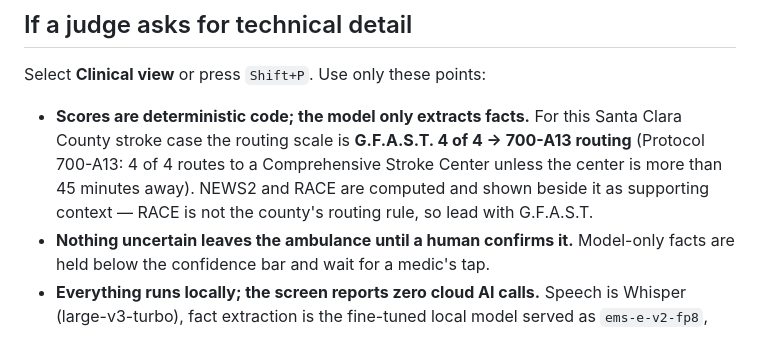
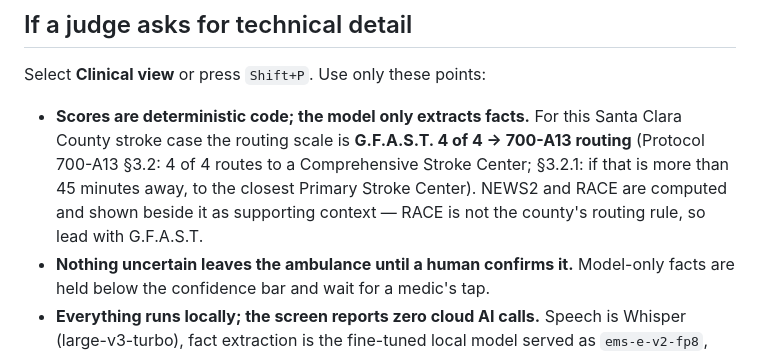
Before and after one commit to projects-hacks/herald-ems, a Markdown page: docs/DEMO_GUIDE.md, the part around the change. Rendered like a GitHub page.

Commit message:
Demo guide: say where a G.F.A.S.T. 4 patient goes when the Comprehensive Stroke Center is over 45 minutes away (700-A13 §3.2.1)

```diff
--- a/docs/DEMO_GUIDE.md
+++ b/docs/DEMO_GUIDE.md
@@ -80,7 +80,7 @@ Say:
 
 Select **Clinical view** or press `Shift+P`. Use only these points:
 
-- **Scores are deterministic code; the model only extracts facts.** For this Santa Clara County stroke case the routing scale is **G.F.A.S.T. 4 of 4 → 700-A13 routing** (Protocol 700-A13: 4 of 4 routes to a Comprehensive Stroke Center unless the center is more than 45 minutes away). NEWS2 and RACE are computed and shown beside it as supporting context — RACE is not the county's routing rule, so lead with G.F.A.S.T.
+- **Scores are deterministic code; the model only extracts facts.** For this Santa Clara County stroke case the routing scale is **G.F.A.S.T. 4 of 4 → 700-A13 routing** (Protocol 700-A13 §3.2: 4 of 4 routes to a Comprehensive Stroke Center; §3.2.1: if that is more than 45 minutes away, to the closest Primary Stroke Center). NEWS2 and RACE are computed and shown beside it as supporting context — RACE is not the county's routing rule, so lead with G.F.A.S.T.
 - **Nothing uncertain leaves the ambulance until a human confirms it.** Model-only facts are held below the confidence bar and wait for a medic's tap.
 - **Everything runs locally; the screen reports zero cloud AI calls.** Speech is Whisper (large-v3-turbo), fact extraction is the fine-tuned local model served as `ems-e-v2-fp8`, and photo reading is the local vision model served as `qwen3vl-fp8`.
 
```
